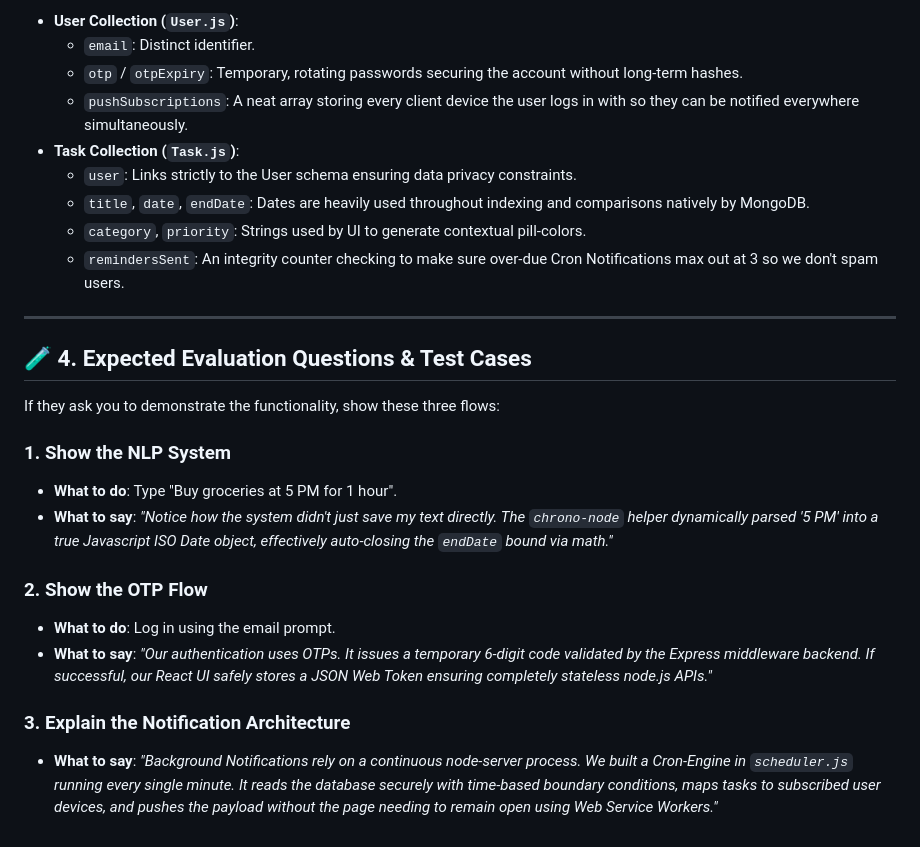
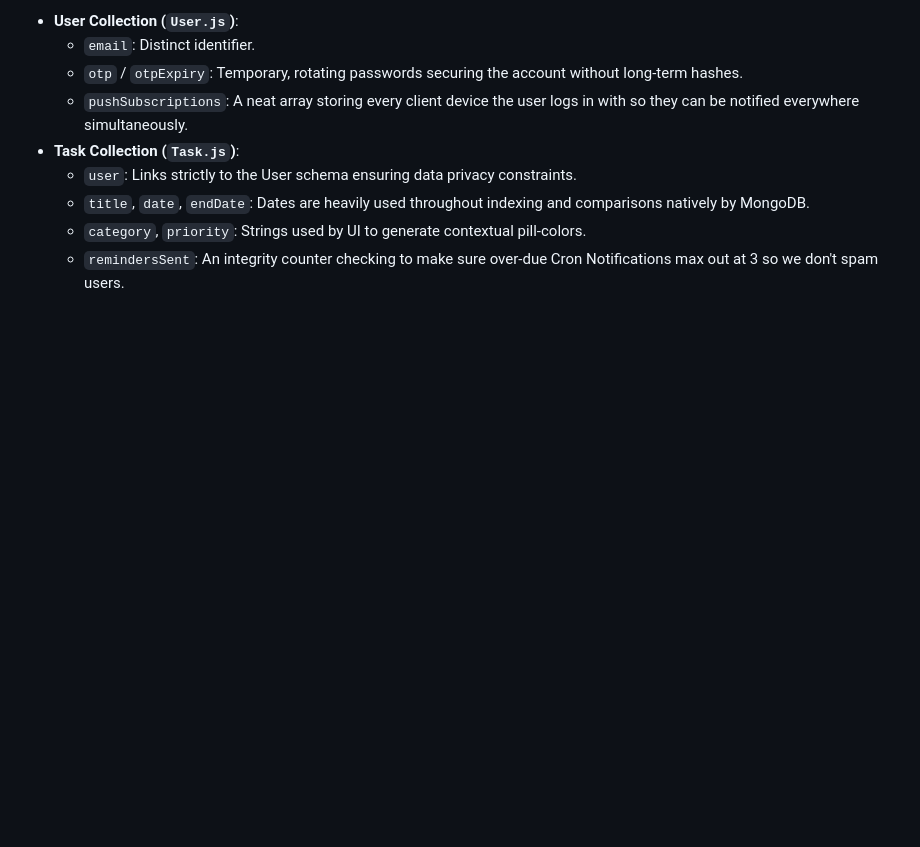
Before and after one commit to SShashwatnegi/TaskFlow, a Markdown page: DOCUMENTATION.md, the part around the change. Drawn GitHub-style; blank space fills up the shorter version.

```diff
--- a/DOCUMENTATION.md
+++ b/DOCUMENTATION.md
@@ -67,20 +67,3 @@ Be ready to explain how your data relates.
     *   `title`, `date`, `endDate`: Dates are heavily used throughout indexing and comparisons natively by MongoDB.
     *   `category`, `priority`: Strings used by UI to generate contextual pill-colors.
     *   `remindersSent`: An integrity counter checking to make sure over-due Cron Notifications max out at 3 so we don't spam users.
-
----
-
-## 🧪 4. Expected Evaluation Questions & Test Cases
-
-If they ask you to demonstrate the functionality, show these three flows:
-
-### 1. Show the NLP System
-*   **What to do**: Type "Buy groceries at 5 PM for 1 hour".
-*   **What to say**: *"Notice how the system didn't just save my text directly. The `chrono-node` helper dynamically parsed '5 PM' into a true Javascript ISO Date object, effectively auto-closing the `endDate` bound via math."*
-
-### 2. Show the OTP Flow
-*   **What to do**: Log in using the email prompt.
-*   **What to say**: *"Our authentication uses OTPs. It issues a temporary 6-digit code validated by the Express middleware backend. If successful, our React UI safely stores a JSON Web Token ensuring completely stateless node.js APIs."*
-
-### 3. Explain the Notification Architecture
-*   **What to say**: *"Background Notifications rely on a continuous node-server process. We built a Cron-Engine in `scheduler.js` running every single minute. It reads the database securely with time-based boundary conditions, maps tasks to subscribed user devices, and pushes the payload without the page needing to remain open using Web Service Workers."*
```
